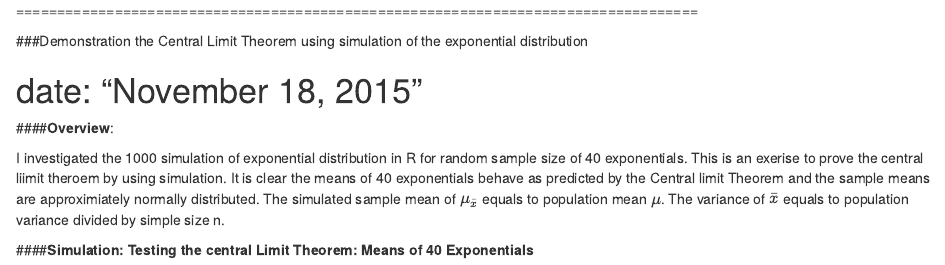
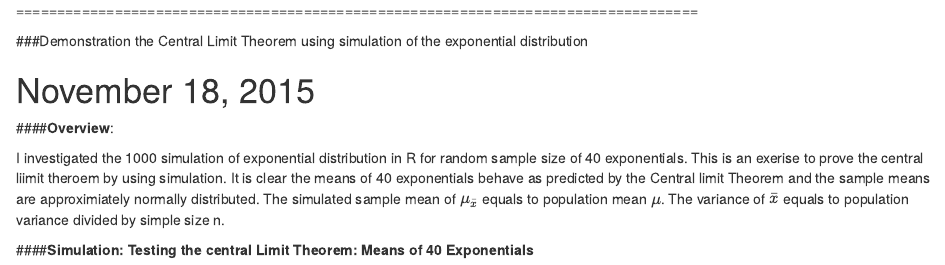
Before and after one commit to alsjmonsoon/Statisical_Inference_Project_Part1, an R Markdown document (CourseProject1.Rmd): the page in a window 1100 px wide, from its top. Rendered offline with R 4.5, knitr and Pandoc, with nearby package versions; some code elsewhere in the file could not run offline.

Commit message:
revised rmd file

```diff
--- a/CourseProject1.Rmd
+++ b/CourseProject1.Rmd
@@ -3,7 +3,7 @@
 
 ###Demonstration the Central Limit Theorem using simulation of the exponential distribution
 
-date: "November 18, 2015"
+November 18, 2015
 ===================================================================================
 
 ####**Overview**:
```
